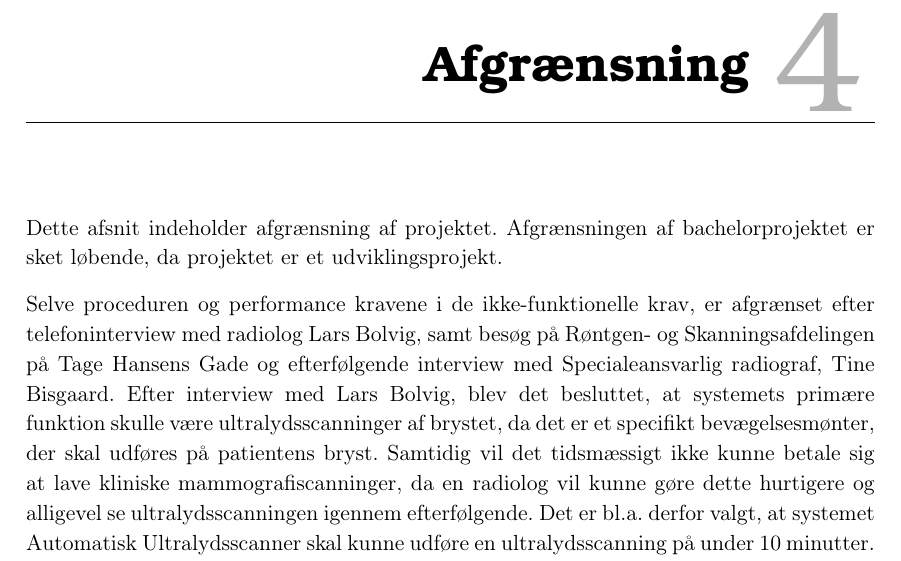
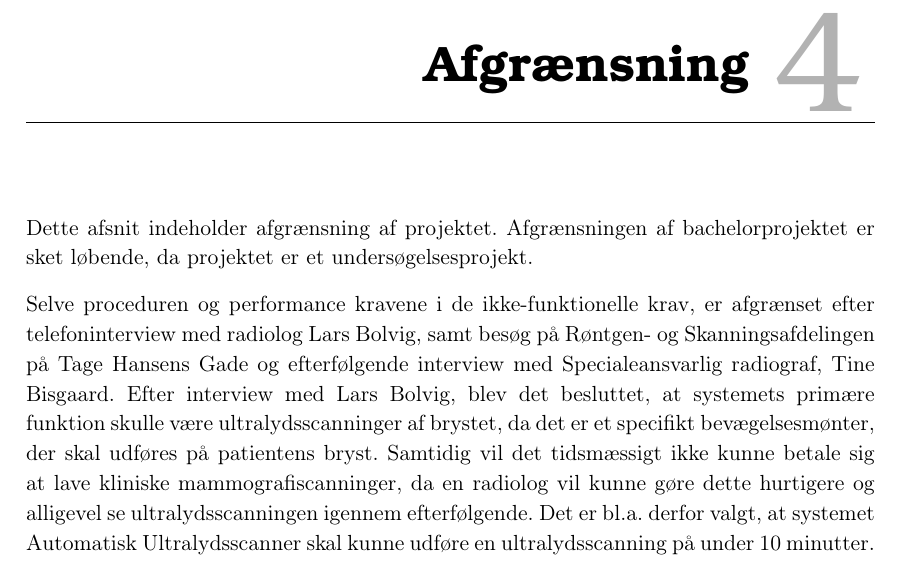
Before and after one commit to zeroregard/Automatic-Sonography, a LaTeX thesis (Rapportskrivning/LaTeX/Projektrapport.tex, which reads Rapportskrivning/LaTeX/rfiler/Afgransning.tex): part of page 14 of 45, cut so that both start at the same text. Compiled offline with pdfLaTeX.

Commit message:
udvinklingsprojektet er ændret til undersøgelsesprojekt.

```diff
--- a/Rapportskrivning/LaTeX/rfiler/Afgransning.tex
+++ b/Rapportskrivning/LaTeX/rfiler/Afgransning.tex
@@ -1,6 +1,6 @@
 \chapter{Afgrænsning}
 \label{Afgransning}
-Dette afsnit indeholder afgrænsning af projektet. Afgrænsningen af bachelorprojektet er sket løbende, da projektet er et udviklingsprojekt.
+Dette afsnit indeholder afgrænsning af projektet. Afgrænsningen af bachelorprojektet er sket løbende, da projektet er et undersøgelsesprojekt.
 
 Selve proceduren og performance kravene i de ikke-funktionelle krav, er afgrænset efter telefoninterview med radiolog Lars Bolvig, samt besøg på Røntgen- og Skanningsafdelingen på Tage Hansens Gade og efterfølgende interview med Specialeansvarlig radiograf, Tine Bisgaard. Efter interview med Lars Bolvig, blev det besluttet, at systemets primære funktion skulle være ultralydsscanninger af brystet, da det er et specifikt bevægelsesmønter, der skal udføres på patientens bryst. Samtidig vil det tidsmæssigt ikke kunne betale sig at lave kliniske mammografiscanninger, da en radiolog vil kunne gøre dette hurtigere og alligevel se ultralydsscanningen igennem efterfølgende. Det er bl.a. derfor valgt, at systemet Automatisk Ultralydsscanner skal kunne udføre en ultralydsscanning på under 10 minutter. Dette er valgt ud fra et estimat fra Lars Bolvig og efter tiden Tine Bisgaard estimerede, det tager en uerfaren radiolog at lave en ultralydsscanning.
 
```
